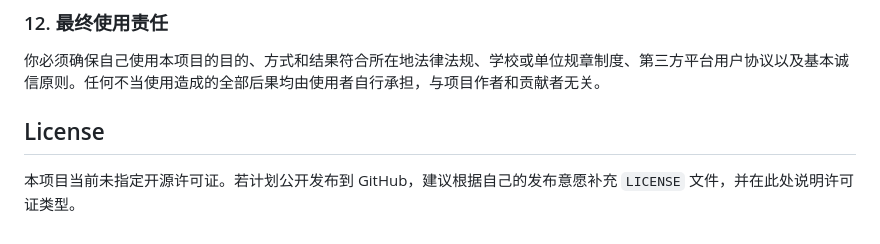
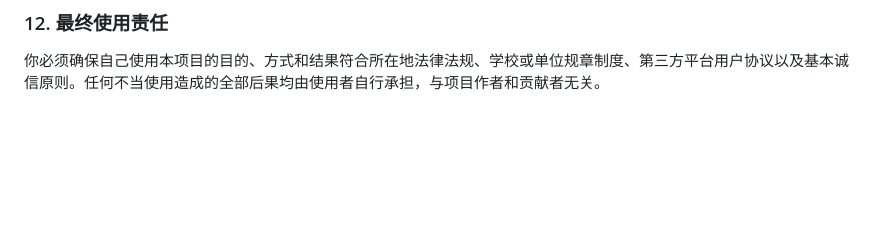
Before and after one commit to AzenAnn/-FIT-, a Markdown page: README.md, the part around the change. Rendered like a GitHub page; blank space fills up the shorter version.

```diff
--- a/README.md
+++ b/README.md
@@ -152,7 +152,3 @@ run-fit-tool.cmd
 ### 12. 最终使用责任
 
 你必须确保自己使用本项目的目的、方式和结果符合所在地法律法规、学校或单位规章制度、第三方平台用户协议以及基本诚信原则。任何不当使用造成的全部后果均由使用者自行承担，与项目作者和贡献者无关。
-
-## License
-
-本项目当前未指定开源许可证。若计划公开发布到 GitHub，建议根据自己的发布意愿补充 `LICENSE` 文件，并在此处说明许可证类型。
```
